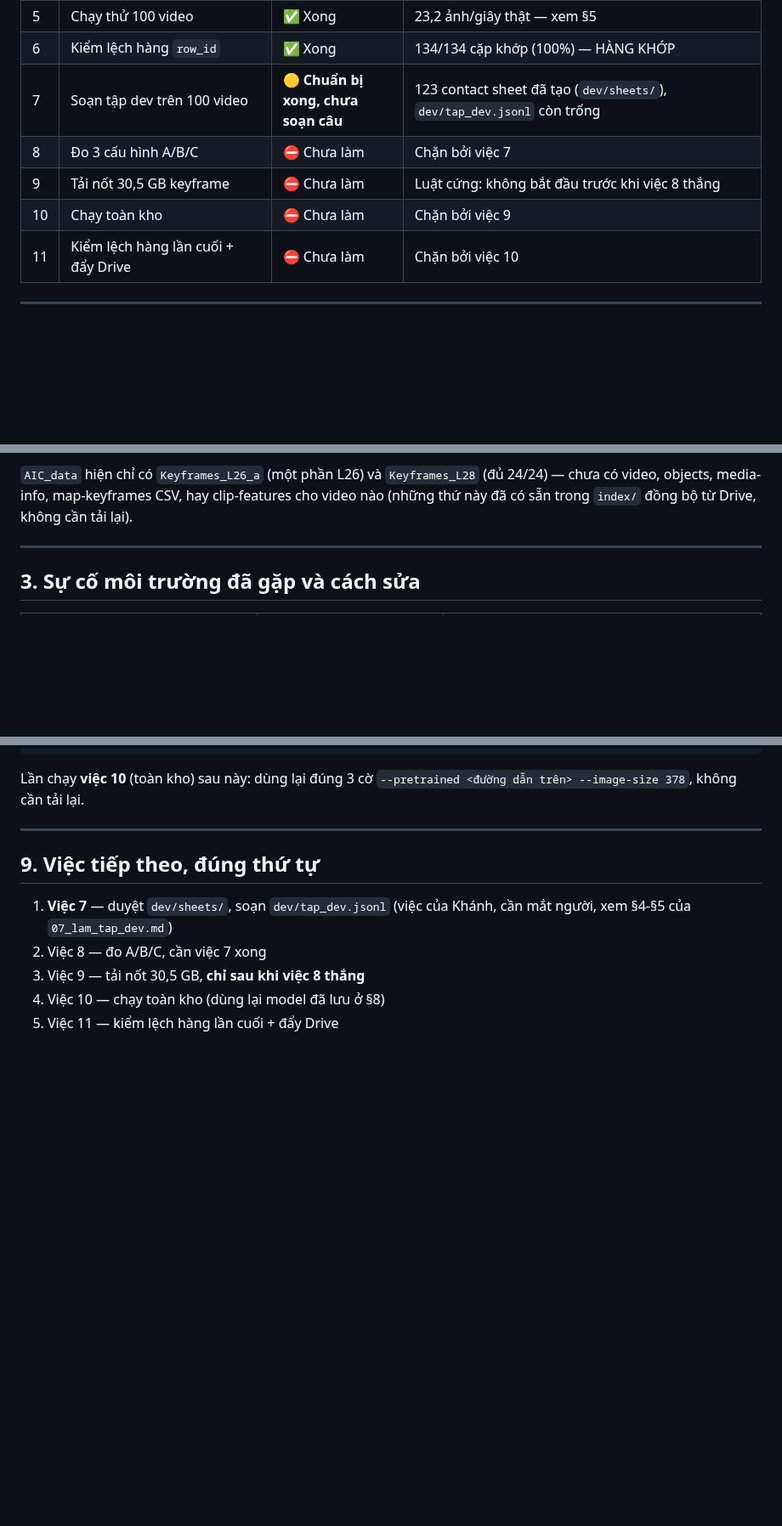
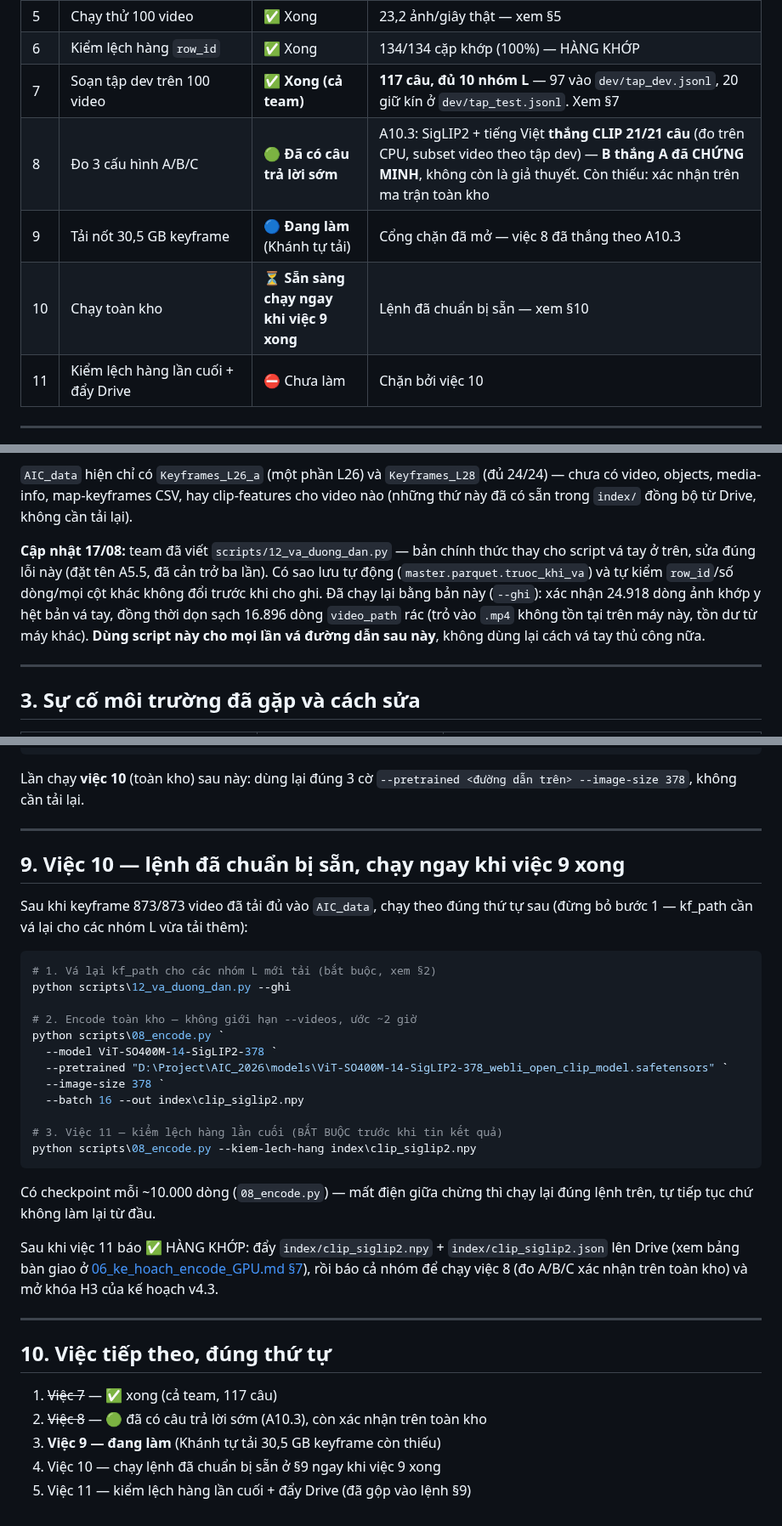
Before and after one commit to QuocKhanhDev-it/AIC_2026_FirstDance, a Markdown page: docs/08_nhat_ky_encode_GPU.md, 3 parts joined by grey strips. Shown at 85% size. Drawn GitHub-style; blank space fills up the shorter version.

Commit message:
Nhật ký encode GPU: cập nhật việc 7-8 (team đã xong tập dev, A10.3 xác nhận SigLIP2 thắng CLIP), chuẩn sẵn lệnh việc 10

````diff
--- a/docs/08_nhat_ky_encode_GPU.md
+++ b/docs/08_nhat_ky_encode_GPU.md
@@ -19,10 +20,10 @@ nhóm biết máy này đang ở đâu.
 | 4 | Tải keyframe 100 video phân tầng | 🟡 **Một phần** | Máy này có ảnh thật cho **123 video** (L26: 99/498, L28: 24/24) — 2/10 nhóm L, không phải phân tầng đủ 10 nhóm |
 | 5 | Chạy thử 100 video | ✅ Xong | 23,2 ảnh/giây thật — xem §5 |
 | 6 | Kiểm lệch hàng `row_id` | ✅ Xong | 134/134 cặp khớp (100%) — HÀNG KHỚP |
-| 7 | Soạn tập dev trên 100 video | 🟡 **Chuẩn bị xong, chưa soạn câu** | 123 contact sheet đã tạo (`dev/sheets/`), `dev/tap_dev.jsonl` còn trống |
-| 8 | Đo 3 cấu hình A/B/C | ⛔ Chưa làm | Chặn bởi việc 7 |
-| 9 | Tải nốt 30,5 GB keyframe | ⛔ Chưa làm | Luật cứng: không bắt đầu trước khi việc 8 thắng |
-| 10 | Chạy toàn kho | ⛔ Chưa làm | Chặn bởi việc 9 |
+| 7 | Soạn tập dev trên 100 video | ✅ **Xong (cả team)** | **117 câu, đủ 10 nhóm L** — 97 vào `dev/tap_dev.jsonl`, 20 giữ kín ở `dev/tap_test.jsonl`. Xem §7 |
+| 8 | Đo 3 cấu hình A/B/C | 🟢 **Đã có câu trả lời sớm** | A10.3: SigLIP2 + tiếng Việt **thắng CLIP 21/21 câu** (đo trên CPU, subset video theo tập dev) — **B thắng A đã CHỨNG MINH**, không còn là giả thuyết. Còn thiếu: xác nhận trên ma trận toàn kho |
+| 9 | Tải nốt 30,5 GB keyframe | 🔵 **Đang làm** (Khánh tự tải) | Cổng chặn đã mở — việc 8 đã thắng theo A10.3 |
+| 10 | Chạy toàn kho | ⏳ **Sẵn sàng chạy ngay khi việc 9 xong** | Lệnh đã chuẩn bị sẵn — xem §10 |
 | 11 | Kiểm lệch hàng lần cuối + đẩy Drive | ⛔ Chưa làm | Chặn bởi việc 10 |
 
 ---
@@ -44,6 +45,15 @@ khác. 0 video bị lệch số ảnh so với số dòng CSV.
 (đủ 24/24) — chưa có video, objects, media-info, map-keyframes CSV, hay
 clip-features cho video nào (những thứ này đã có sẵn trong `index/` đồng bộ
 từ Drive, không cần tải lại).
+
+**Cập nhật 17/08:** team đã viết `scripts/12_va_duong_dan.py` — bản chính
+thức thay cho script vá tay ở trên, sửa đúng lỗi này (đặt tên A5.5, đã cản
+trở ba lần). Có sao lưu tự động (`master.parquet.truoc_khi_va`) và tự kiểm
+`row_id`/số dòng/mọi cột khác không đổi trước khi cho ghi. Đã chạy lại bằng
+bản này (`--ghi`): xác nhận 24.918 dòng ảnh khớp y hệt bản vá tay, đồng thời
+dọn sạch 16.896 dòng `video_path` rác (trỏ vào `.mp4` không tồn tại trên máy
+này, tồn dư từ máy khác). **Dùng script này cho mọi lần vá đường dẫn sau
+này**, không dùng lại cách vá tay thủ công nữa.
 
 ---
 
@@ -151,11 +161,41 @@ Lần chạy **việc 10** (toàn kho) sau này: dùng lại đúng 3 cờ
 
 ---
 
-## 9. Việc tiếp theo, đúng thứ tự
+## 9. Việc 10 — lệnh đã chuẩn bị sẵn, chạy ngay khi việc 9 xong
 
-1. **Việc 7** — duyệt `dev/sheets/`, soạn `dev/tap_dev.jsonl` (việc của
-   Khánh, cần mắt người, xem §4-§5 của `07_lam_tap_dev.md`)
-2. Việc 8 — đo A/B/C, cần việc 7 xong
-3. Việc 9 — tải nốt 30,5 GB, **chỉ sau khi việc 8 thắng**
-4. Việc 10 — chạy toàn kho (dùng lại model đã lưu ở §8)
-5. Việc 11 — kiểm lệch hàng lần cuối + đẩy Drive
+Sau khi keyframe 873/873 video đã tải đủ vào `AIC_data`, chạy theo đúng thứ
+tự sau (đừng bỏ bước 1 — kf_path cần vá lại cho các nhóm L vừa tải thêm):
+
+```powershell
+# 1. Vá lại kf_path cho các nhóm L mới tải (bắt buộc, xem §2)
+python scripts\12_va_duong_dan.py --ghi
+
+# 2. Encode toàn kho — không giới hạn --videos, ước ~2 giờ
+python scripts\08_encode.py `
+  --model ViT-SO400M-14-SigLIP2-378 `
+  --pretrained "D:\Project\AIC_2026\models\ViT-SO400M-14-SigLIP2-378_webli_open_clip_model.safetensors" `
+  --image-size 378 `
+  --batch 16 --out index\clip_siglip2.npy
+
+# 3. Việc 11 — kiểm lệch hàng lần cuối (BẮT BUỘC trước khi tin kết quả)
+python scripts\08_encode.py --kiem-lech-hang index\clip_siglip2.npy
+```
+
+Có checkpoint mỗi ~10.000 dòng (`08_encode.py`) — mất điện giữa chừng thì
+chạy lại đúng lệnh trên, tự tiếp tục chứ không làm lại từ đầu.
+
+Sau khi việc 11 báo ✅ HÀNG KHỚP: đẩy `index/clip_siglip2.npy` +
+`index/clip_siglip2.json` lên Drive (xem bảng bàn giao ở
+[06_ke_hoach_encode_GPU.md §7](06_ke_hoach_encode_GPU.md#7-bảng-bàn-giao)),
+rồi báo cả nhóm để chạy việc 8 (đo A/B/C xác nhận trên toàn kho) và mở khóa
+H3 của kế hoạch v4.3.
+
+---
+
+## 10. Việc tiếp theo, đúng thứ tự
+
+1. ~~Việc 7~~ — ✅ xong (cả team, 117 câu)
+2. ~~Việc 8~~ — 🟢 đã có câu trả lời sớm (A10.3), còn xác nhận trên toàn kho
+3. **Việc 9 — đang làm** (Khánh tự tải 30,5 GB keyframe còn thiếu)
+4. Việc 10 — chạy lệnh đã chuẩn bị sẵn ở §9 ngay khi việc 9 xong
+5. Việc 11 — kiểm lệch hàng lần cuối + đẩy Drive (đã gộp vào lệnh §9)
````
Also changed, not shown: other parts of docs/08_nhat_ky_encode_GPU.md (+5 -4 lines).
